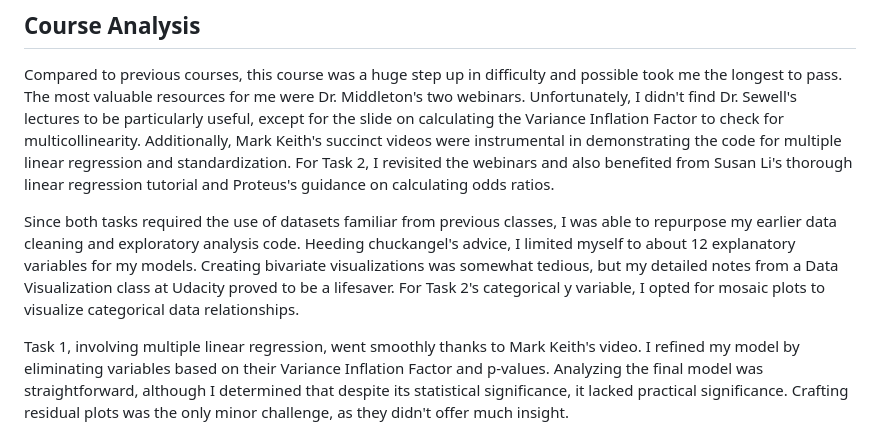
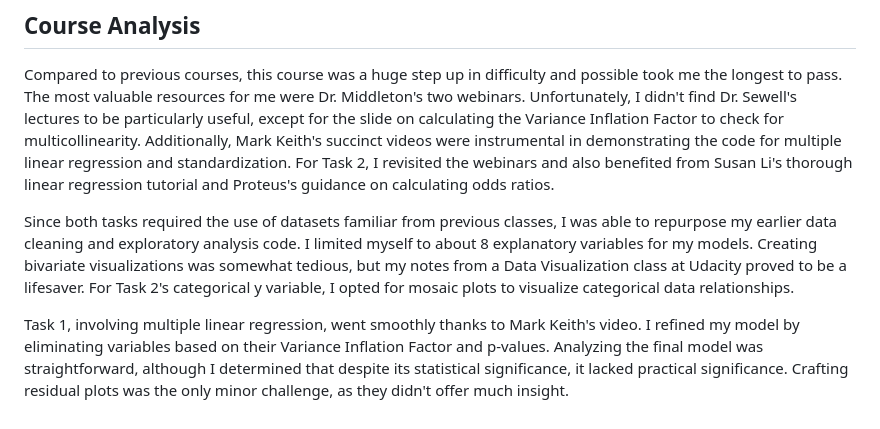
Before and after one commit to nay244/nay-zettel, a Markdown page: D208.md, the part around the change. Rendered like a GitHub page.

```diff
--- a/D208.md
+++ b/D208.md
@@ -15,7 +15,7 @@ The course covers normality, homoscedasticity, and significance, preparing stude
 ## Course Analysis
 Compared to previous courses, this course was a huge step up in difficulty and possible took me the longest to pass. The most valuable resources for me were Dr. Middleton's two webinars. Unfortunately, I didn't find Dr. Sewell's lectures to be particularly useful, except for the slide on calculating the Variance Inflation Factor to check for multicollinearity. Additionally, Mark Keith's succinct videos were instrumental in demonstrating the code for multiple linear regression and standardization. For Task 2, I revisited the webinars and also benefited from Susan Li's thorough linear regression tutorial and Proteus's guidance on calculating odds ratios.
 
-Since both tasks required the use of datasets familiar from previous classes, I was able to repurpose my earlier data cleaning and exploratory analysis code. Heeding chuckangel's advice, I limited myself to about 12 explanatory variables for my models. Creating bivariate visualizations was somewhat tedious, but my detailed notes from a Data Visualization class at Udacity proved to be a lifesaver. For Task 2's categorical y variable, I opted for mosaic plots to visualize categorical data relationships.
+Since both tasks required the use of datasets familiar from previous classes, I was able to repurpose my earlier data cleaning and exploratory analysis code. I limited myself to about 8 explanatory variables for my models. Creating bivariate visualizations was somewhat tedious, but my notes from a Data Visualization class at Udacity proved to be a lifesaver. For Task 2's categorical y variable, I opted for mosaic plots to visualize categorical data relationships.
 
 Task 1, involving multiple linear regression, went smoothly thanks to Mark Keith's video. I refined my model by eliminating variables based on their Variance Inflation Factor and p-values. Analyzing the final model was straightforward, although I determined that despite its statistical significance, it lacked practical significance. Crafting residual plots was the only minor challenge, as they didn't offer much insight.
 
```
